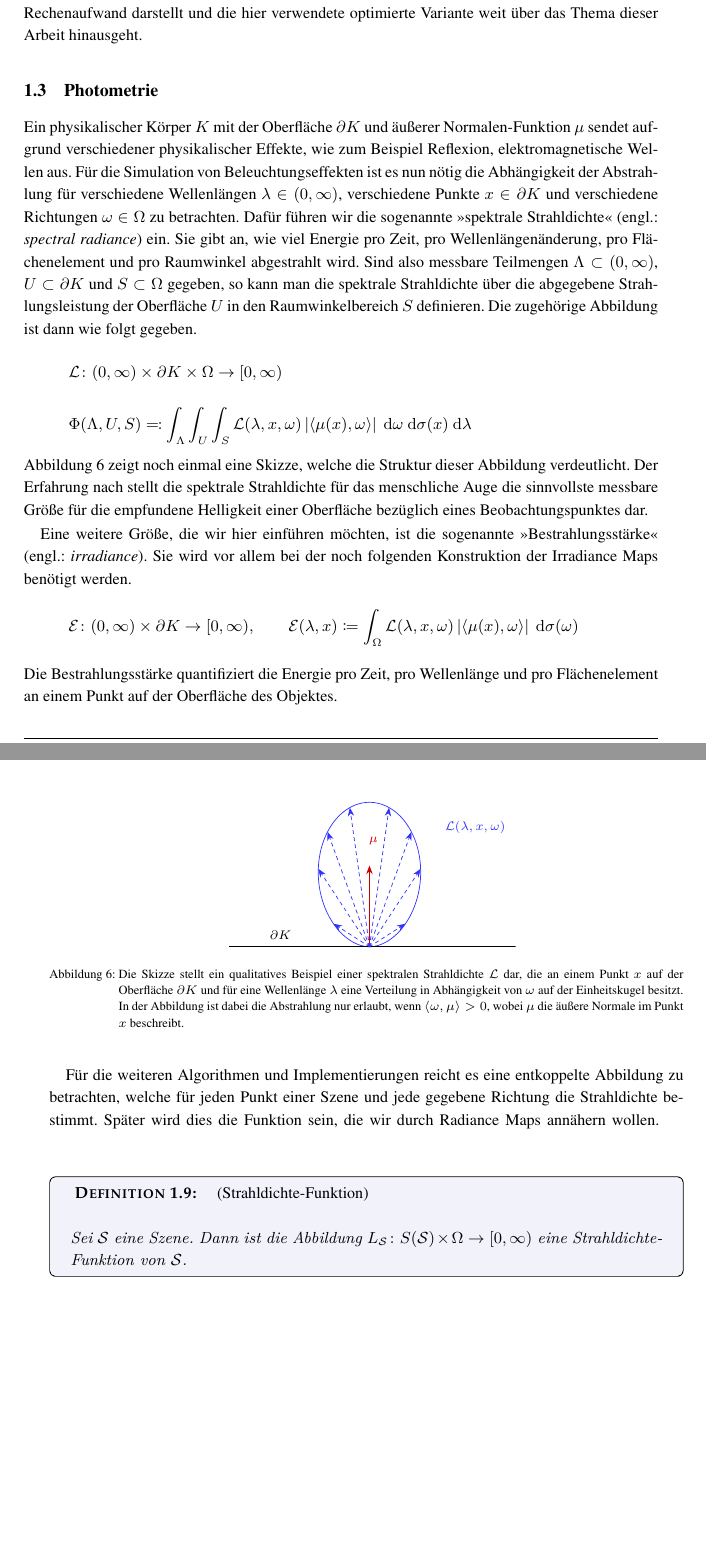
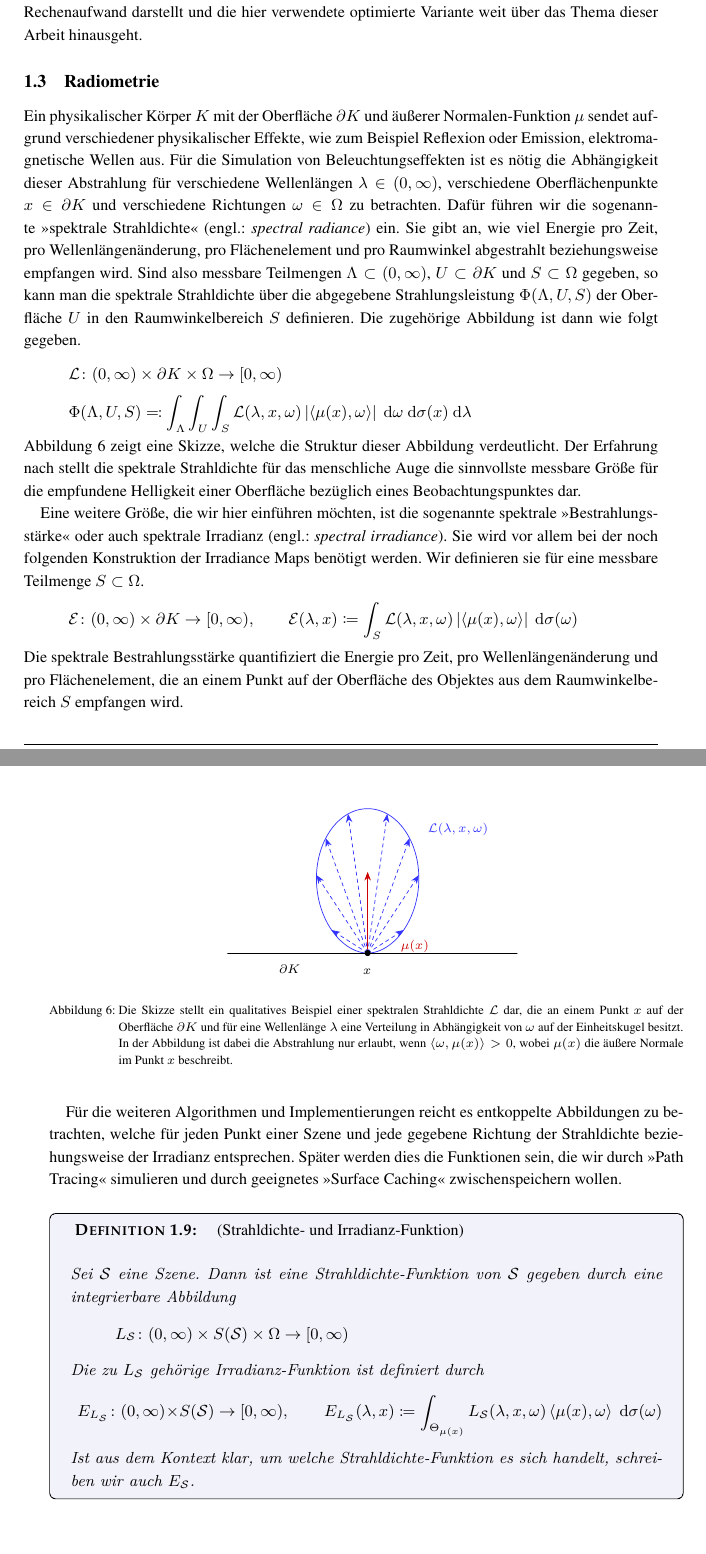
Before and after one commit to lyrahgames/irradiance-map-computation, a LaTeX document (main.tex, which reads background.tex): two parts of pages 7 and 8 of 9, joined at a grey line, cut so that both start at the same text. Compiled offline with pdfLaTeX.

Commit message:
Finish background subsection for radiometry
Photometry was changed to radiometry.
In the radiance geogebra figure additional captions were added.
New formula symbols now are used for the hemisphere relative to the
surface normal.

Note: Change the symbol for the surface function to a greek letter.

```diff
--- a/background.tex
+++ b/background.tex
@@ -223,14 +223,14 @@
 
 	% subsection raytracing (end)
 
-	\subsection{Photometrie} % (fold)
-	\label{sub:photometrie}
+	\subsection{Radiometrie} % (fold)
+	\label{sub:radiometrie}
 
-		Ein physikalischer Körper $K$ mit der Oberfläche $\partial K$ und äußerer Normalen-Funktion $\mu$ sendet aufgrund verschiedener physikalischer Effekte, wie zum Beispiel Reflexion, elektromagnetische Wellen aus.
-		Für die Simulation von Beleuchtungseffekten ist es nun nötig die Abhängigkeit der Abstrahlung für verschiedene Wellenlängen $\lambda\in(0,\infty)$, verschiedene Punkte $x\in\partial K$ und verschiedene Richtungen $\omega\in\Omega$ zu betrachten.
+		Ein physikalischer Körper $K$ mit der Oberfläche $\partial K$ und äußerer Normalen-Funktion $\mu$ sendet aufgrund verschiedener physikalischer Effekte, wie zum Beispiel Reflexion oder Emission, elektromagnetische Wellen aus.
+		Für die Simulation von Beleuchtungseffekten ist es nötig die Abhängigkeit dieser Abstrahlung für verschiedene Wellenlängen $\lambda\in(0,\infty)$, verschiedene Oberflächenpunkte $x\in\partial K$ und verschiedene Richtungen $\omega\in\Omega$ zu betrachten.
 		Dafür führen wir die sogenannte \enquote{spektrale Strahldichte} (engl.: \textit{spectral radiance}) ein.
-		Sie gibt an, wie viel Energie pro Zeit, pro Wellenlängenänderung, pro Flächenelement und pro Raumwinkel abgestrahlt wird.
-		Sind also messbare Teilmengen $\Lambda\subset (0,\infty)$, $U\subset \partial K$ und $S\subset\Omega$ gegeben, so kann man die spektrale Strahldichte über die abgegebene Strahlungsleistung der Oberfläche $U$ in den Raumwinkelbereich $S$ definieren.
+		Sie gibt an, wie viel Energie pro Zeit, pro Wellenlängenänderung, pro Flächenelement und pro Raumwinkel abgestrahlt beziehungsweise empfangen wird.
+		Sind also messbare Teilmengen $\Lambda\subset (0,\infty)$, $U\subset \partial K$ und $S\subset\Omega$ gegeben, so kann man die spektrale Strahldichte über die abgegebene Strahlungsleistung $\Phi(\Lambda,U,S)$ der Oberfläche $U$ in den Raumwinkelbereich $S$ definieren.
 		Die zugehörige Abbildung ist dann wie folgt gegeben.
 		\[
 			\func{\s{L}}{(0,\infty)\times\partial K\times \Omega}{[0,\infty)}
@@ -238,30 +238,39 @@
 		\[
 			\Phi(\Lambda,U,S) \definedby \integral{\Lambda}{}{ \integral{U}{}{ \integral{S}{}{ \s{L}(\lambda,x,\omega)\abs{\dotp{\mu(x)}{\omega}} }{\omega} }{\sigma(x)} }{\lambda}
 		\]
-		Abbildung \ref{fig:radiance} zeigt noch einmal eine Skizze, welche die Struktur dieser Abbildung verdeutlicht.
+		Abbildung \ref{fig:radiance} zeigt eine Skizze, welche die Struktur dieser Abbildung verdeutlicht.
 		Der Erfahrung nach stellt die spektrale Strahldichte für das menschliche Auge die sinnvollste messbare Größe für die empfundene Helligkeit einer Oberfläche bezüglich eines Beobachtungspunktes dar.
 
 		\begin{figure}[h]
 			\center
 			\includegraphics{gg_fig/radiance_1.pdf}
-			\caption{Die Skizze stellt ein qualitatives Beispiel einer spektralen Strahldichte $\s{L}$ dar, die an einem Punkt $x$ auf der Oberfläche $\partial K$ und für eine Wellenlänge $\lambda$ eine Verteilung in Abhängigkeit von $\omega$ auf der Einheitskugel besitzt. In der Abbildung ist dabei die Abstrahlung nur erlaubt, wenn $\dotp{\omega}{\mu}>0$, wobei $\mu$ die äußere Normale im Punkt $x$ beschreibt.}
+			\caption{Die Skizze stellt ein qualitatives Beispiel einer spektralen Strahldichte $\s{L}$ dar, die an einem Punkt $x$ auf der Oberfläche $\partial K$ und für eine Wellenlänge $\lambda$ eine Verteilung in Abhängigkeit von $\omega$ auf der Einheitskugel besitzt. In der Abbildung ist dabei die Abstrahlung nur erlaubt, wenn $\dotp{\omega}{\mu(x)}>0$, wobei $\mu(x)$ die äußere Normale im Punkt $x$ beschreibt.}
 			\label{fig:radiance}
 		\end{figure}
 
-		Eine weitere Größe, die wir hier einführen möchten, ist die sogenannte \enquote{Bestrahlungsstärke} (engl.: \textit{irradiance}).
+		Eine weitere Größe, die wir hier einführen möchten, ist die sogenannte spektrale \enquote{Bestrahlungsstärke} oder auch spektrale Irradianz (engl.: \textit{spectral irradiance}).
 		Sie wird vor allem bei der noch folgenden Konstruktion der Irradiance Maps benötigt werden.
+		Wir definieren sie für eine messbare Teilmenge $S\subset\Omega$.
 		\[
-			\func{\s{E}}{(0,\infty)\times\partial K}{[0,\infty)},\qquad \s{E}(\lambda,x) \define \integral{\Omega}{}{ \s{L}(\lambda,x,\omega)\abs{\dotp{\mu(x)}{\omega}} }{\sigma(\omega)}
+			\func{\s{E}}{(0,\infty)\times\partial K}{[0,\infty)},\qquad \s{E}(\lambda,x) \define \integral{S}{}{ \s{L}(\lambda,x,\omega)\abs{\dotp{\mu(x)}{\omega}} }{\sigma(\omega)}
 		\]
-		Die Bestrahlungsstärke quantifiziert die Energie pro Zeit, pro Wellenlänge und pro Flächenelement an einem Punkt auf der Oberfläche des Objektes.
+		Die spektrale Bestrahlungsstärke quantifiziert die Energie pro Zeit, pro Wellenlängenänderung und pro Flächenelement, die an einem Punkt auf der Oberfläche des Objektes aus dem Raumwinkelbereich $S$ empfangen wird.
 
-		Für die weiteren Algorithmen und Implementierungen reicht es eine entkoppelte Abbildung zu betrachten, welche für jeden Punkt einer Szene und jede gegebene Richtung die Strahldichte bestimmt.
-		Später wird dies die Funktion sein, die wir durch Radiance Maps annähern wollen.
-		\begin{definition}[Strahldichte-Funktion]
+		Für die weiteren Algorithmen und Implementierungen reicht es entkoppelte Abbildungen zu betrachten, welche für jeden Punkt einer Szene und jede gegebene Richtung der Strahldichte beziehungsweise der Irradianz entsprechen.
+		Später werden dies die Funktionen sein, die wir durch \enquote{Path Tracing} simulieren und durch geeignetes \enquote{Surface Caching} zwischenspeichern wollen.
+		\begin{definition}[Strahldichte- und Irradianz-Funktion]
 			Sei $\s{S}$ eine Szene.
-			Dann ist die Abbildung $\func{L_\s{S}}{S(\s{S})\times \Omega}{[0,\infty)}$ eine Strahldichte-Funktion von $\s{S}$.
+			Dann ist eine Strahldichte-Funktion von $\s{S}$ gegeben durch eine integrierbare Abbildung
+			\[
+				\func{L_\s{S}}{(0,\infty)\times S(\s{S})\times \Omega}{[0,\infty)}
+			\]
+			Die zu $L_\s{S}$ gehörige Irradianz-Funktion ist definiert durch
+			\[
+				\func{E_{L_\s{S}}}{(0,\infty)\times S(\s{S})}{[0,\infty)},\qquad E_{L_\s{S}}(\lambda, x) \define \integral{\Theta_{\mu(x)}}{}{L_\s{S}(\lambda,x,\omega) \dotp{\mu(x)}{\omega}}{\sigma(\omega)}
+			\]
+			Ist aus dem Kontext klar, um welche Strahldichte-Funktion es sich handelt, schreiben wir auch $E_\s{S}$.
 		\end{definition}
 
-	% subsection photometrie (end)
+	% subsection radiometrie (end)
 
 % section grundlagen_und_methoden (end)
```
Also changed, not shown: gg_fig/radiance_1.tex (+7 -5 lines), gg_fig/radiance_1.pdf, main.pdf, 1 other file.
